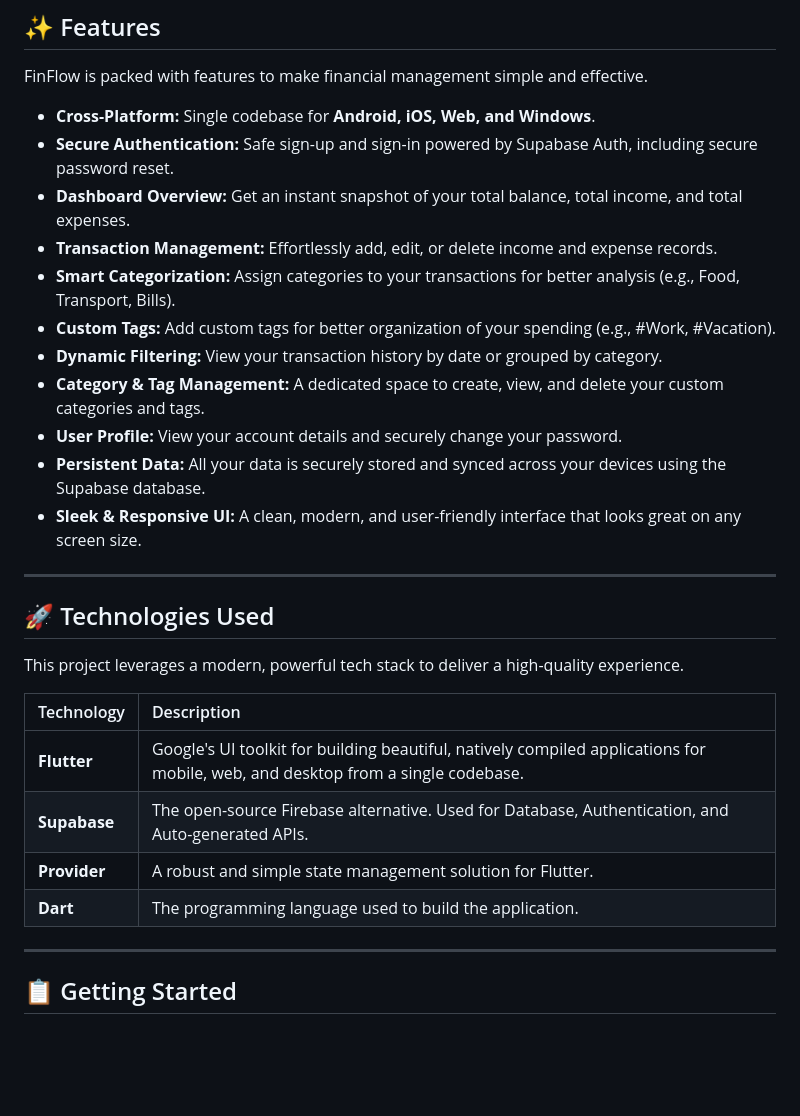
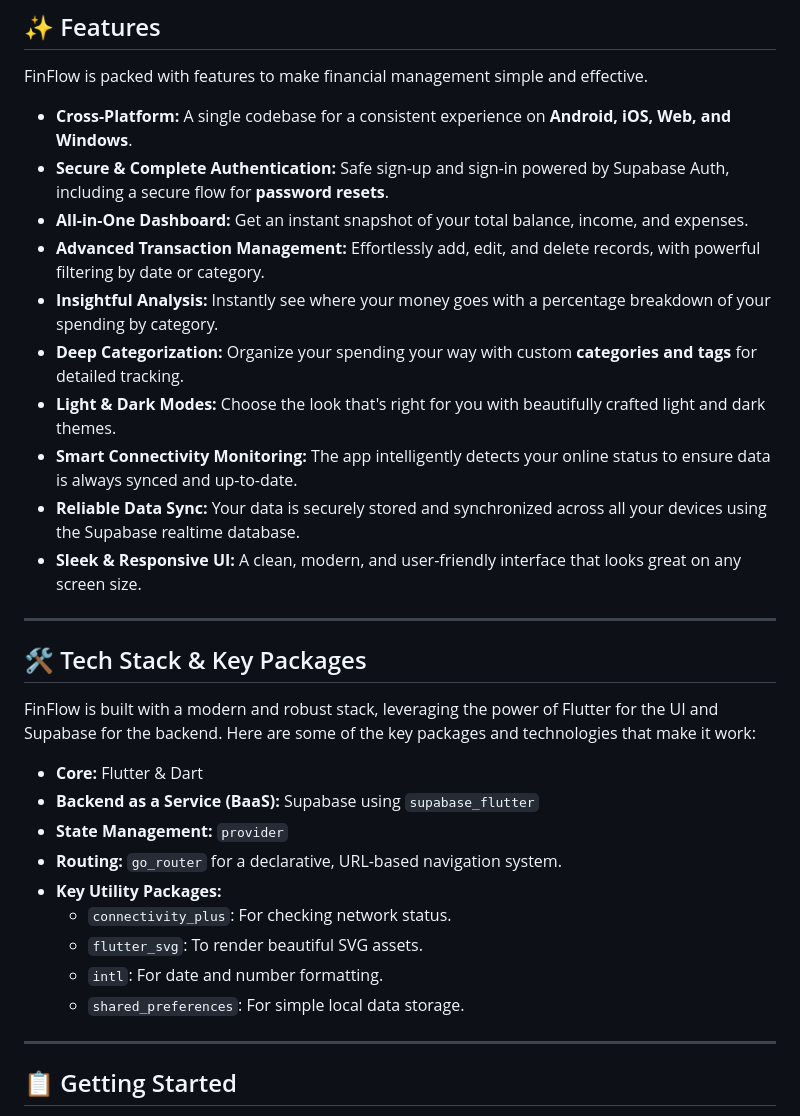
Before and after one commit to OmarAfifi-CSE/FinFlow, a Markdown page: README.md, the part around the change printed below. Rendered like a GitHub page; blank space fills up the shorter version.

```diff
--- a/README.md
+++ b/README.md
@@ -183,30 +183,32 @@ FinFlow is a full-featured application designed for a seamless user experience.
 
 FinFlow is packed with features to make financial management simple and effective.
 
--   **Cross-Platform:** Single codebase for **Android, iOS, Web, and Windows**.
--   **Secure Authentication:** Safe sign-up and sign-in powered by Supabase Auth, including secure password reset.
--   **Dashboard Overview:** Get an instant snapshot of your total balance, total income, and total expenses.
--   **Transaction Management:** Effortlessly add, edit, or delete income and expense records.
--   **Smart Categorization:** Assign categories to your transactions for better analysis (e.g., Food, Transport, Bills).
--   **Custom Tags:** Add custom tags for better organization of your spending (e.g., #Work, #Vacation).
--   **Dynamic Filtering:** View your transaction history by date or grouped by category.
--   **Category & Tag Management:** A dedicated space to create, view, and delete your custom categories and tags.
--   **User Profile:** View your account details and securely change your password.
--   **Persistent Data:** All your data is securely stored and synced across your devices using the Supabase database.
--   **Sleek & Responsive UI:** A clean, modern, and user-friendly interface that looks great on any screen size.
+- **Cross-Platform:** A single codebase for a consistent experience on **Android, iOS, Web, and Windows**.
+- **Secure & Complete Authentication:** Safe sign-up and sign-in powered by Supabase Auth, including a secure flow for **password resets**.
+- **All-in-One Dashboard:** Get an instant snapshot of your total balance, income, and expenses.
+- **Advanced Transaction Management:** Effortlessly add, edit, and delete records, with powerful filtering by date or category.
+- **Insightful Analysis:** Instantly see where your money goes with a percentage breakdown of your spending by category.
+- **Deep Categorization:** Organize your spending your way with custom **categories and tags** for detailed tracking.
+- **Light & Dark Modes:** Choose the look that's right for you with beautifully crafted light and dark themes.
+- **Smart Connectivity Monitoring:** The app intelligently detects your online status to ensure data is always synced and up-to-date.
+- **Reliable Data Sync:** Your data is securely stored and synchronized across all your devices using the Supabase realtime database.
+- **Sleek & Responsive UI:** A clean, modern, and user-friendly interface that looks great on any screen size.
 
 ---
 
-## 🚀 Technologies Used
+## 🛠️ Tech Stack & Key Packages
 
-This project leverages a modern, powerful tech stack to deliver a high-quality experience.
+FinFlow is built with a modern and robust stack, leveraging the power of Flutter for the UI and Supabase for the backend. Here are some of the key packages and technologies that make it work:
 
-| Technology | Description |
-| :--- | :--- |
-| **Flutter** | Google's UI toolkit for building beautiful, natively compiled applications for mobile, web, and desktop from a single codebase. |
-| **Supabase** | The open-source Firebase alternative. Used for Database, Authentication, and Auto-generated APIs. |
-| **Provider** | A robust and simple state management solution for Flutter. |
-| **Dart** | The programming language used to build the application. |
+* **Core:** Flutter & Dart
+* **Backend as a Service (BaaS):** Supabase using `supabase_flutter`
+* **State Management:** `provider`
+* **Routing:** `go_router` for a declarative, URL-based navigation system.
+* **Key Utility Packages:**
+    * `connectivity_plus`: For checking network status.
+    * `flutter_svg`: To render beautiful SVG assets.
+    * `intl`: For date and number formatting.
+    * `shared_preferences`: For simple local data storage.
 
 ---
 
```
Also changed, not shown: other parts of README.md (+1 -1 lines).
